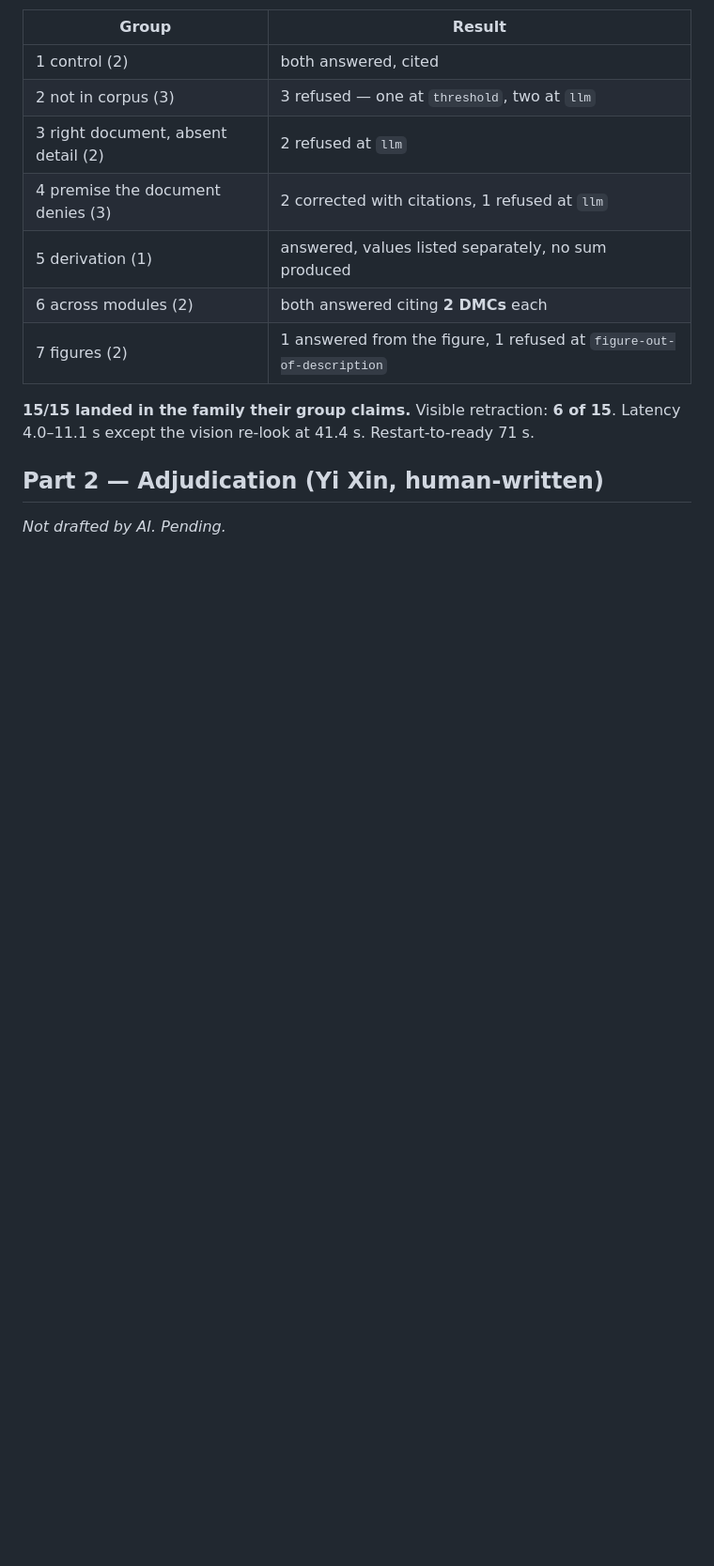
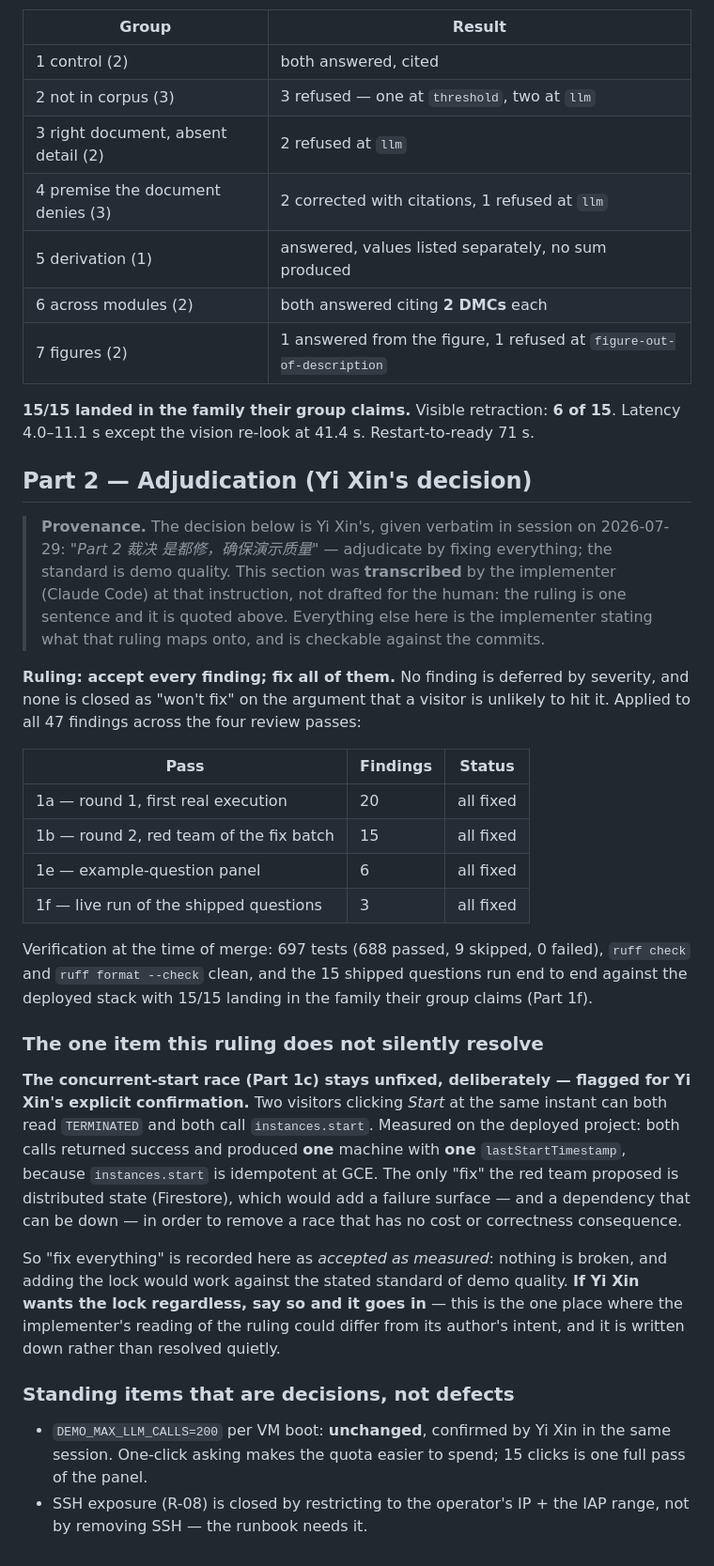
Before and after one commit to Osmond-Xin/LearnArken, a Markdown page: docs/reviews/deploy-2026-07-29.md, the part around the change. Shown at 94% size. GitHub-like rendering; blank space fills up the shorter version.

Commit message:
docs(review): transcribe Yi Xin's Part 2 adjudication — accept and fix all 47
Ruling given in session 2026-07-29: "Part 2 裁决 是都修，确保演示质量". Quoted
verbatim and marked as transcribed, not drafted: the decision layer stays the
human's, the mapping onto the 47 findings across four passes is the
implementer's and is checkable against the commits.

One item is written down rather than resolved quietly: the concurrent-start
race stays unfixed on purpose. Measured, two simultaneous starts produce one
machine because instances.start is idempotent at GCE; the proposed fix adds
distributed state — a dependency that can be down — to remove a race with no
cost or correctness consequence. That reading of "fix everything" is flagged
for explicit confirmation instead of assumed.

Co-Authored-By: Claude Opus 5 <noreply@anthropic.com>

```diff
--- a/docs/reviews/deploy-2026-07-29.md
+++ b/docs/reviews/deploy-2026-07-29.md
@@ -511,6 +511,53 @@ rather than letting it look hung.
 15**. Latency 4.0–11.1 s except the vision re-look at 41.4 s. Restart-to-ready
 71 s.
 
-## Part 2 — Adjudication (Yi Xin, human-written)
+## Part 2 — Adjudication (Yi Xin's decision)
 
-_Not drafted by AI. Pending._
+> **Provenance.** The decision below is Yi Xin's, given verbatim in session on
+> 2026-07-29: *"Part 2 裁决 是都修，确保演示质量"* — adjudicate by fixing
+> everything; the standard is demo quality. This section was **transcribed** by
+> the implementer (Claude Code) at that instruction, not drafted for the human:
+> the ruling is one sentence and it is quoted above. Everything else here is the
+> implementer stating what that ruling maps onto, and is checkable against the
+> commits.
+
+**Ruling: accept every finding; fix all of them.** No finding is deferred by
+severity, and none is closed as "won't fix" on the argument that a visitor is
+unlikely to hit it. Applied to all 47 findings across the four review passes:
+
+| Pass | Findings | Status |
+| --- | --- | --- |
+| 1a — round 1, first real execution | 20 | all fixed |
+| 1b — round 2, red team of the fix batch | 15 | all fixed |
+| 1e — example-question panel | 6 | all fixed |
+| 1f — live run of the shipped questions | 3 | all fixed |
+
+Verification at the time of merge: 697 tests (688 passed, 9 skipped, 0 failed),
+`ruff check` and `ruff format --check` clean, and the 15 shipped questions run
+end to end against the deployed stack with 15/15 landing in the family their
+group claims (Part 1f).
+
+### The one item this ruling does **not** silently resolve
+
+**The concurrent-start race (Part 1c) stays unfixed, deliberately — flagged for
+Yi Xin's explicit confirmation.** Two visitors clicking *Start* at the same
+instant can both read `TERMINATED` and both call `instances.start`. Measured on
+the deployed project: both calls returned success and produced **one** machine
+with **one** `lastStartTimestamp`, because `instances.start` is idempotent at
+GCE. The only "fix" the red team proposed is distributed state (Firestore),
+which would add a failure surface — and a dependency that can be down — in order
+to remove a race that has no cost or correctness consequence.
+
+So "fix everything" is recorded here as *accepted as measured*: nothing is
+broken, and adding the lock would work against the stated standard of demo
+quality. **If Yi Xin wants the lock regardless, say so and it goes in** — this is
+the one place where the implementer's reading of the ruling could differ from
+its author's intent, and it is written down rather than resolved quietly.
+
+### Standing items that are decisions, not defects
+
+- `DEMO_MAX_LLM_CALLS=200` per VM boot: **unchanged**, confirmed by Yi Xin in
+  the same session. One-click asking makes the quota easier to spend; 15 clicks
+  is one full pass of the panel.
+- SSH exposure (R-08) is closed by restricting to the operator's IP + the IAP
+  range, not by removing SSH — the runbook needs it.
```
